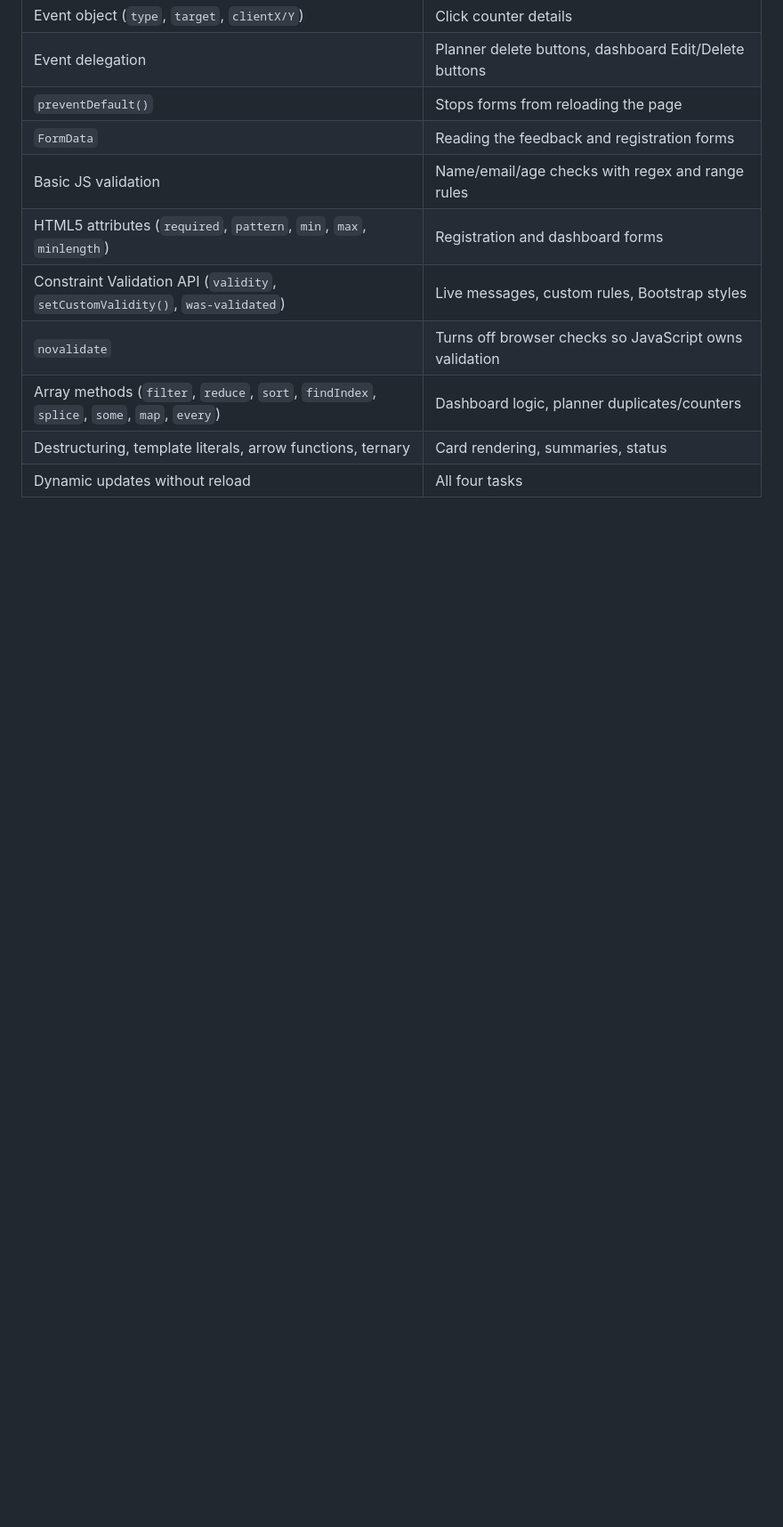
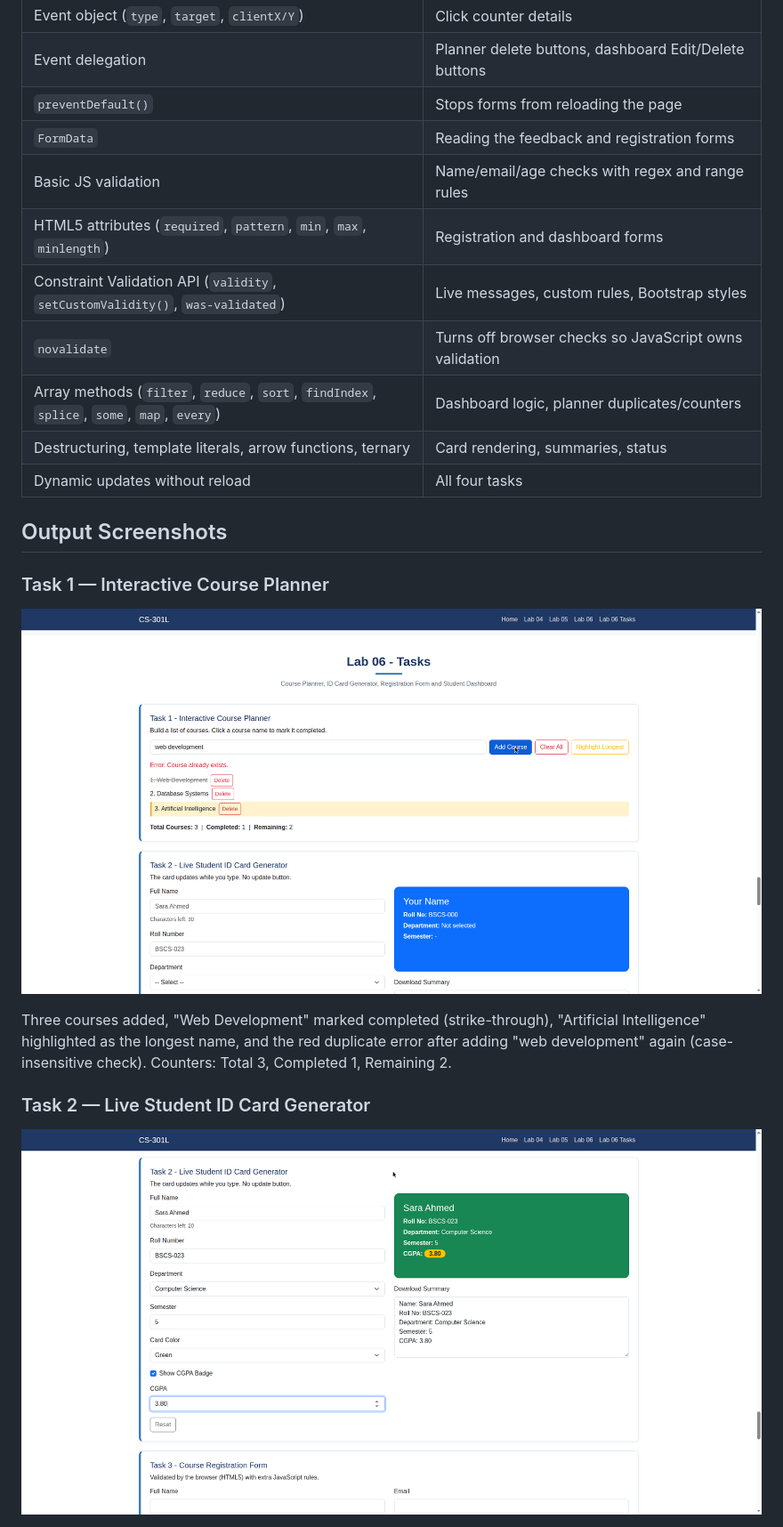
Before and after one commit to hussnainahmedd/full-stack-lab-06, a Markdown page: README.md, the part around one of its changes. Shown at 89% size. GitHub-like rendering; pictures changed too: screenshots/task1-course-planner.png (added), screenshots/task2-id-card.png (added); blank space fills up the shorter version.

```diff
--- a/README.md
+++ b/README.md
@@ -99,3 +101,18 @@ edit.
 | Destructuring, template literals, arrow functions, ternary | Card rendering, summaries, status |
 | Dynamic updates without reload | All four tasks |
 
+## Output Screenshots
+
+### Task 1 — Interactive Course Planner
+
+![Task 1 output](screenshots/task1-course-planner.png)
+
+Three courses added, "Web Development" marked completed (strike-through),
+"Artificial Intelligence" highlighted as the longest name, and the red
+duplicate error after adding "web development" again (case-insensitive
+check). Counters: Total 3, Completed 1, Remaining 2.
+
+### Task 2 — Live Student ID Card Generator
+
+![Task 2 output](screenshots/task2-id-card.png)
+
```
Also changed, not shown: other parts of README.md (+33 -1 lines), screenshots/task3-success.png (added), screenshots/task3-validation-errors.png (added), screenshots/task4-after-delete.png (added), screenshots/task4-dashboard.png (added), 2 other files.
